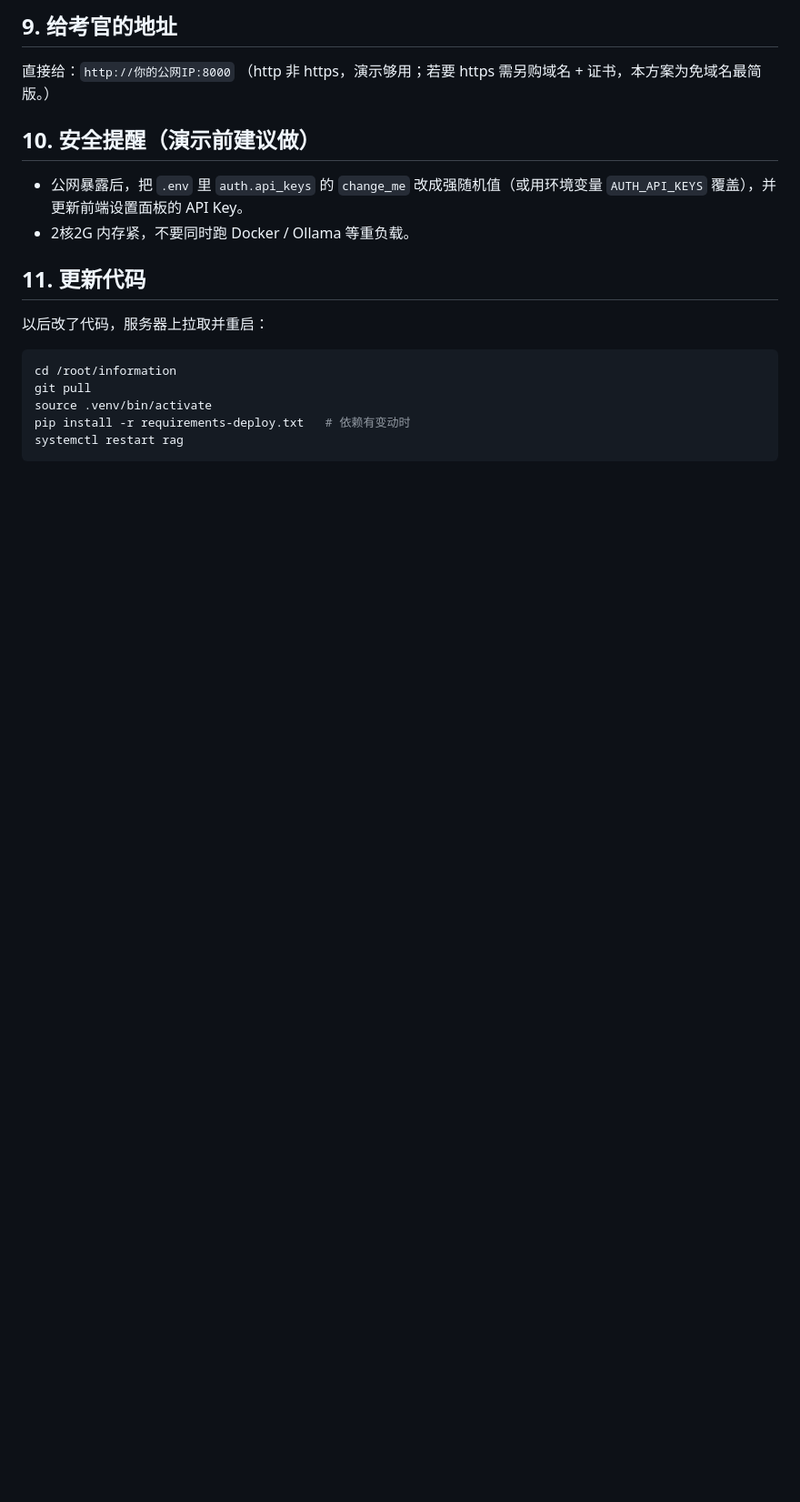
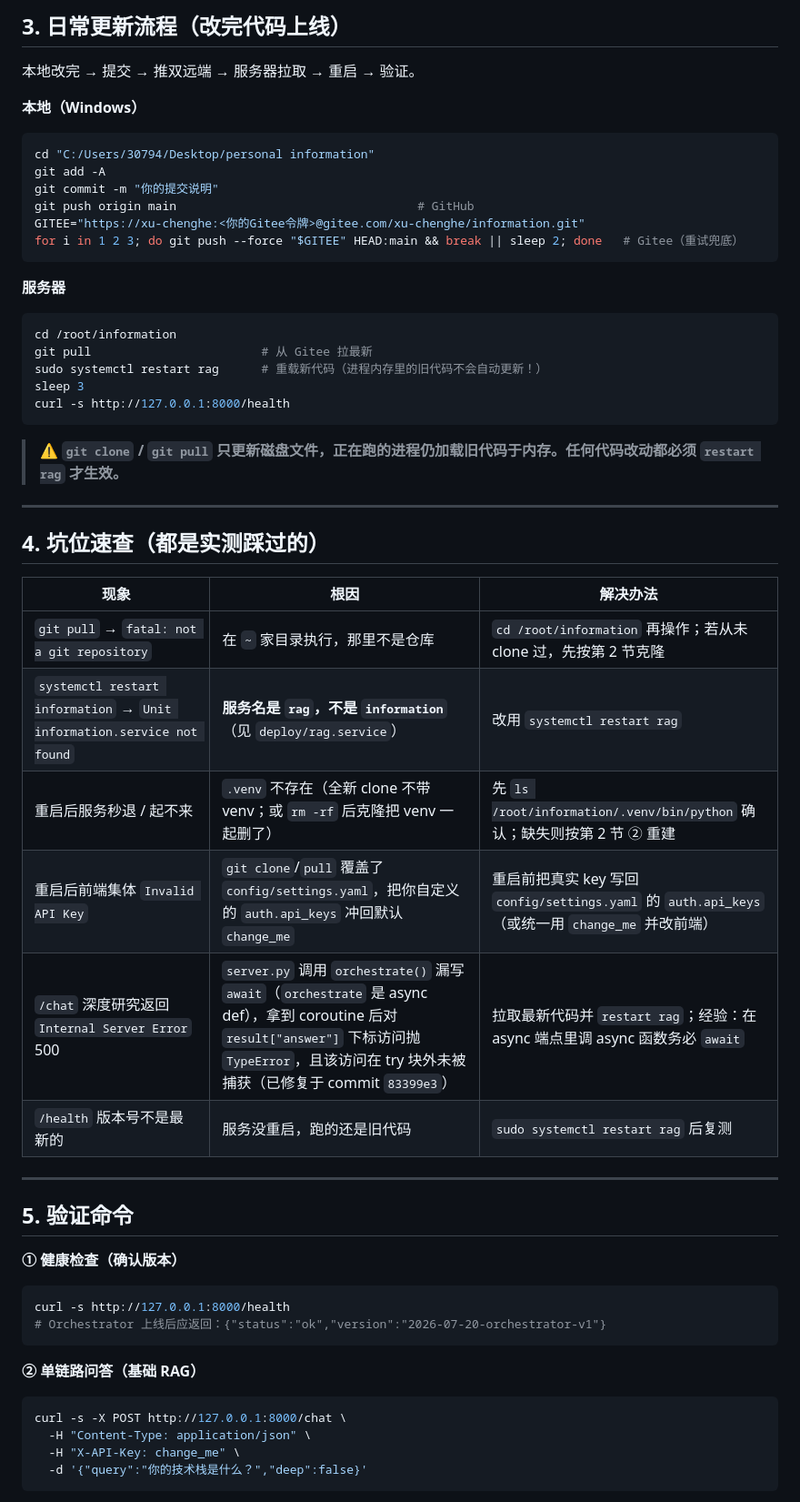
Before and after one commit to xchhhh/information, a Markdown page: DEPLOY.md, the part around one of its changes. Shown at 91% size. GitHub-like rendering; blank space fills up the shorter version.

````diff
--- a/DEPLOY.md
+++ b/DEPLOY.md
@@ -131,18 +56,57 @@ systemctl status rag   # 看到 active(running) 即成功
 
-## 9. 给考官的地址
-直接给：`http://你的公网IP:8000`
-（http 非 https，演示够用；若要 https 需另购域名 + 证书，本方案为免域名最简版。）
+## 3. 日常更新流程（改完代码上线）
 
-## 10. 安全提醒（演示前建议做）
-- 公网暴露后，把 `.env` 里 `auth.api_keys` 的 `change_me` 改成强随机值（或用环境变量 `AUTH_API_KEYS` 覆盖），并更新前端设置面板的 API Key。
-- 2核2G 内存紧，不要同时跑 Docker / Ollama 等重负载。
+本地改完 → 提交 → 推双远端 → 服务器拉取 → 重启 → 验证。
 
-## 11. 更新代码
-以后改了代码，服务器上拉取并重启：
+**本地（Windows）**
+```bash
+cd "C:/Users/30794/Desktop/personal information"
+git add -A
+git commit -m "你的提交说明"
+git push origin main                                  # GitHub
+GITEE="https://xu-chenghe:<你的Gitee令牌>@gitee.com/xu-chenghe/information.git"
+for i in 1 2 3; do git push --force "$GITEE" HEAD:main && break || sleep 2; done   # Gitee（重试兜底）
+```
+
+**服务器**
 ```bash
 cd /root/information
-git pull
-source .venv/bin/activate
-pip install -r requirements-deploy.txt   # 依赖有变动时
-systemctl restart rag
+git pull                        # 从 Gitee 拉最新
+sudo systemctl restart rag      # 重载新代码（进程内存里的旧代码不会自动更新！）
+sleep 3
+curl -s http://127.0.0.1:8000/health
 ```
+
+> ⚠️ **`git clone` / `git pull` 只更新磁盘文件，正在跑的进程仍加载旧代码于内存。任何代码改动都必须 `restart rag` 才生效。**
+
+---
+
+## 4. 坑位速查（都是实测踩过的）
+
+| 现象 | 根因 | 解决办法 |
+|------|------|----------|
+| `git pull` → `fatal: not a git repository` | 在 `~` 家目录执行，那里不是仓库 | `cd /root/information` 再操作；若从未 clone 过，先按第 2 节克隆 |
+| `systemctl restart information` → `Unit information.service not found` | **服务名是 `rag`，不是 `information`**（见 `deploy/rag.service`） | 改用 `systemctl restart rag` |
+| 重启后服务秒退 / 起不来 | `.venv` 不存在（全新 clone 不带 venv；或 `rm -rf` 后克隆把 venv 一起删了） | 先 `ls /root/information/.venv/bin/python` 确认；缺失则按第 2 节 ② 重建 |
+| 重启后前端集体 `Invalid API Key` | `git clone`/`pull` 覆盖了 `config/settings.yaml`，把你自定义的 `auth.api_keys` 冲回默认 `change_me` | 重启前把真实 key 写回 `config/settings.yaml` 的 `auth.api_keys`（或统一用 `change_me` 并改前端） |
+| `/chat` 深度研究返回 `Internal Server Error` 500 | `server.py` 调用 `orchestrate()` 漏写 `await`（`orchestrate` 是 async def），拿到 coroutine 后对 `result["answer"]` 下标访问抛 `TypeError`，且该访问在 try 块外未被捕获（已修复于 commit `83399e3`） | 拉取最新代码并 `restart rag`；经验：在 async 端点里调 async 函数务必 `await` |
+| `/health` 版本号不是最新的 | 服务没重启，跑的还是旧代码 | `sudo systemctl restart rag` 后复测 |
+
+---
+
+## 5. 验证命令
+
+**① 健康检查（确认版本）**
+```bash
+curl -s http://127.0.0.1:8000/health
+# Orchestrator 上线后应返回：{"status":"ok","version":"2026-07-20-orchestrator-v1"}
+```
+
+**② 单链路问答（基础 RAG）**
+```bash
+curl -s -X POST http://127.0.0.1:8000/chat \
+  -H "Content-Type: application/json" \
+  -H "X-API-Key: change_me" \
+  -d '{"query":"你的技术栈是什么？","deep":false}'
+```
+
````
Also changed, not shown: other parts of DEPLOY.md (+80 -117 lines).
